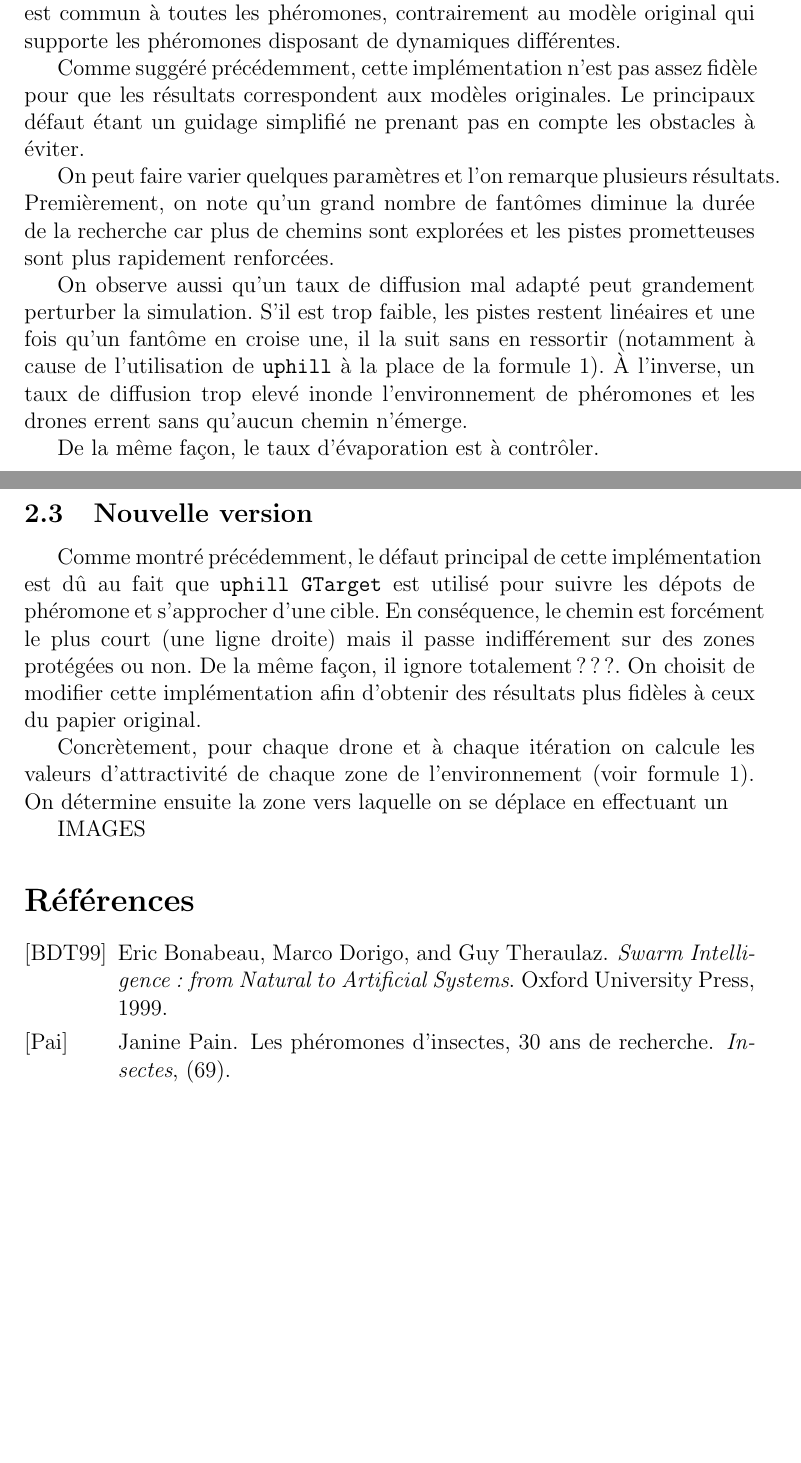
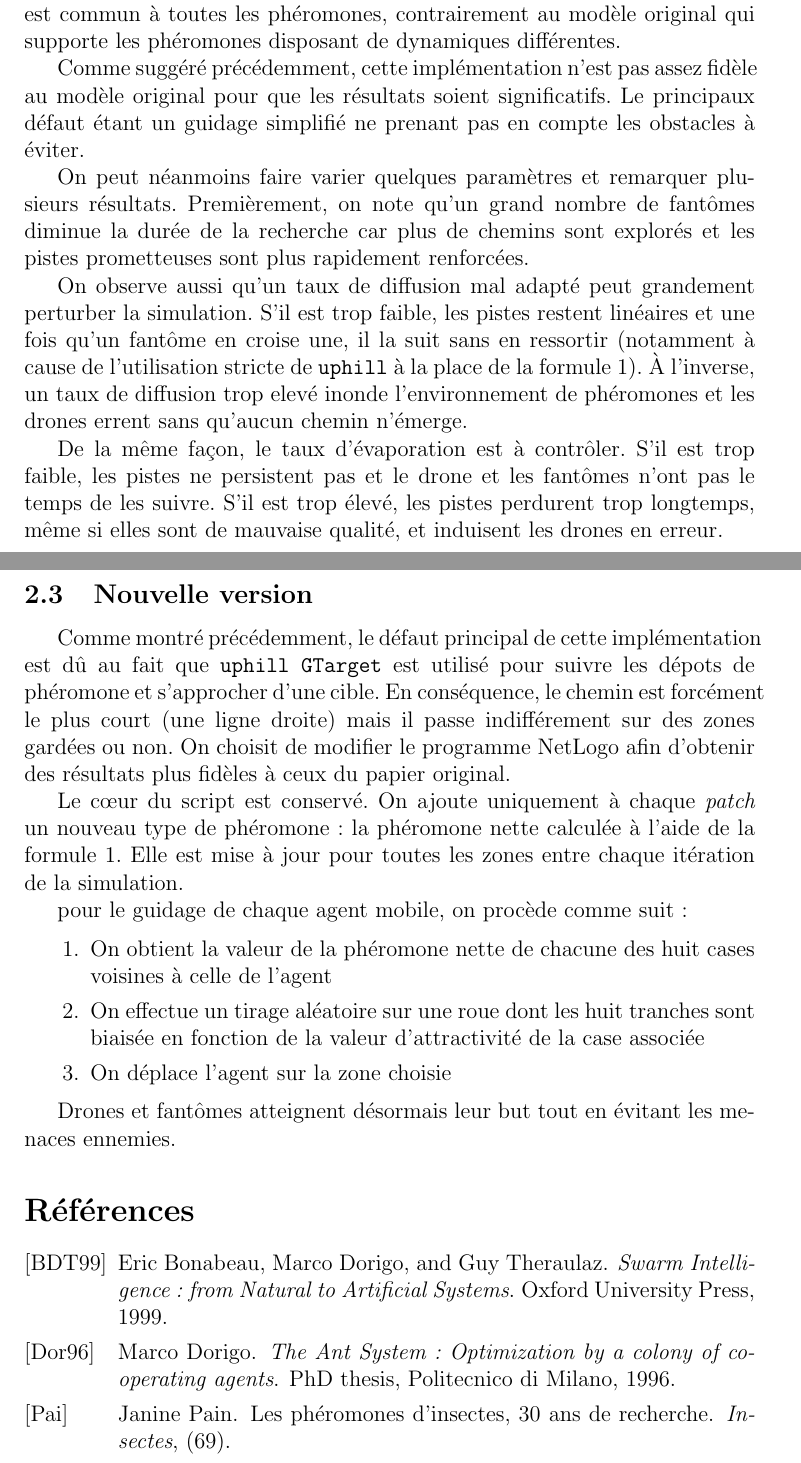
Before and after one commit to merwaaan/papers, a LaTeX document (pheromones/rapport.tex): two parts of pages 9 and 10 of 10, joined at a grey line, cut so that both start at the same text, the shorter picture padded with empty space. Compiled offline with pdfLaTeX.

Commit message:
pheromones: better script

```diff
--- a/pheromones/rapport.tex
+++ b/pheromones/rapport.tex
@@ -351,40 +348,57 @@ est commun à toutes les phéromones, contrairement au modèle original
 qui supporte les phéromones disposant de dynamiques différentes.
 
 Comme suggéré précédemment, cette implémentation n'est pas assez
-fidèle pour que les résultats correspondent aux modèles originales. Le
-principaux défaut étant un guidage simplifié ne prenant pas en compte
-les obstacles à éviter.
+fidèle au modèle original pour que les résultats soient
+significatifs. Le principaux défaut étant un guidage simplifié ne
+prenant pas en compte les obstacles à éviter.
 
-On peut faire varier quelques paramètres et l'on remarque plusieurs
-résultats. Premièrement, on note qu'un grand nombre de fantômes
-diminue la durée de la recherche car plus de chemins sont explorées et
-les pistes prometteuses sont plus rapidement renforcées.
+On peut néanmoins faire varier quelques paramètres et remarquer
+plusieurs résultats. Premièrement, on note qu'un grand nombre de
+fantômes diminue la durée de la recherche car plus de chemins sont
+explorés et les pistes prometteuses sont plus rapidement renforcées.
 
 On observe aussi qu'un taux de diffusion mal adapté peut grandement
 perturber la simulation. S'il est trop faible, les pistes restent
 linéaires et une fois qu'un fantôme en croise une, il la suit sans en
-ressortir (notamment à cause de l'utilisation de \texttt{uphill} à la
-place de la formule \ref{g}). \`A l'inverse, un taux de diffusion trop
-elevé inonde l'environnement de phéromones et les drones errent sans
-qu'aucun chemin n'émerge.
+ressortir (notamment à cause de l'utilisation stricte de
+\texttt{uphill} à la place de la formule \ref{g}). \`A l'inverse, un
+taux de diffusion trop elevé inonde l'environnement de phéromones et
+les drones errent sans qu'aucun chemin n'émerge.
 
-De la même façon, le taux d'évaporation est à contrôler.
+De la même façon, le taux d'évaporation est à contrôler. S'il est trop
+faible, les pistes ne persistent pas et le drone et les fantômes n'ont
+pas le temps de les suivre. S'il est trop élevé, les pistes perdurent
+trop longtemps, même si elles sont de mauvaise qualité, et induisent
+les drones en erreur.
+
 \subsection{Nouvelle version}
 
 Comme montré précédemment, le défaut principal de cette implémentation
 est dû au fait que \texttt{uphill GTarget} est utilisé pour suivre les
 dépots de phéromone et s'approcher d'une cible. En conséquence, le
 chemin est forcément le plus court (une ligne droite) mais il passe
-indifférement sur des zones protégées ou non. De la même façon, il
-ignore totalement ???. On choisit de modifier cette implémentation
-afin d'obtenir des résultats plus fidèles à ceux du papier original.
+indifférement sur des zones gardées ou non. On choisit de modifier le
+programme NetLogo afin d'obtenir des résultats plus fidèles à ceux du
+papier original.
 
-Concrètement, pour chaque drone et à chaque itération on calcule les
-valeurs d'attractivité de chaque zone de l'environnement (voir formule
-\ref{g}). On détermine ensuite la zone vers laquelle on se déplace en
-effectuant un
+Le c\oe ur du script est conservé. On ajoute uniquement à chaque
+\textit{patch} un nouveau type de phéromone : la phéromone nette
+calculée à l'aide de la formule \ref{g}. Elle est mise à jour pour
+toutes les zones entre chaque itération de la simulation.
 
-IMAGES
+pour le guidage de chaque agent mobile, on procède comme suit :
+
+\begin{enumerate}
+  \item{On obtient la valeur de la phéromone nette de chacune des huit
+  cases voisines à celle de l'agent}
+  \item{On effectue un tirage aléatoire sur une roue dont les huit tranches
+  sont biaisée en fonction de la valeur d'attractivité de la case
+  associée}
+  \item{On déplace l'agent sur la zone choisie}
+\end{enumerate}
+
+Drones et fantômes atteignent désormais leur but tout en évitant les
+menaces ennemies.
 
 \bibliographystyle{alpha}
 \bibliography{sources}
```
Also changed, not shown: pheromones/sources.bib (+8 -1 lines), pheromones/rapport.pdf, pheromones/rapport.tex (15 more changed lines), 1 other file.
